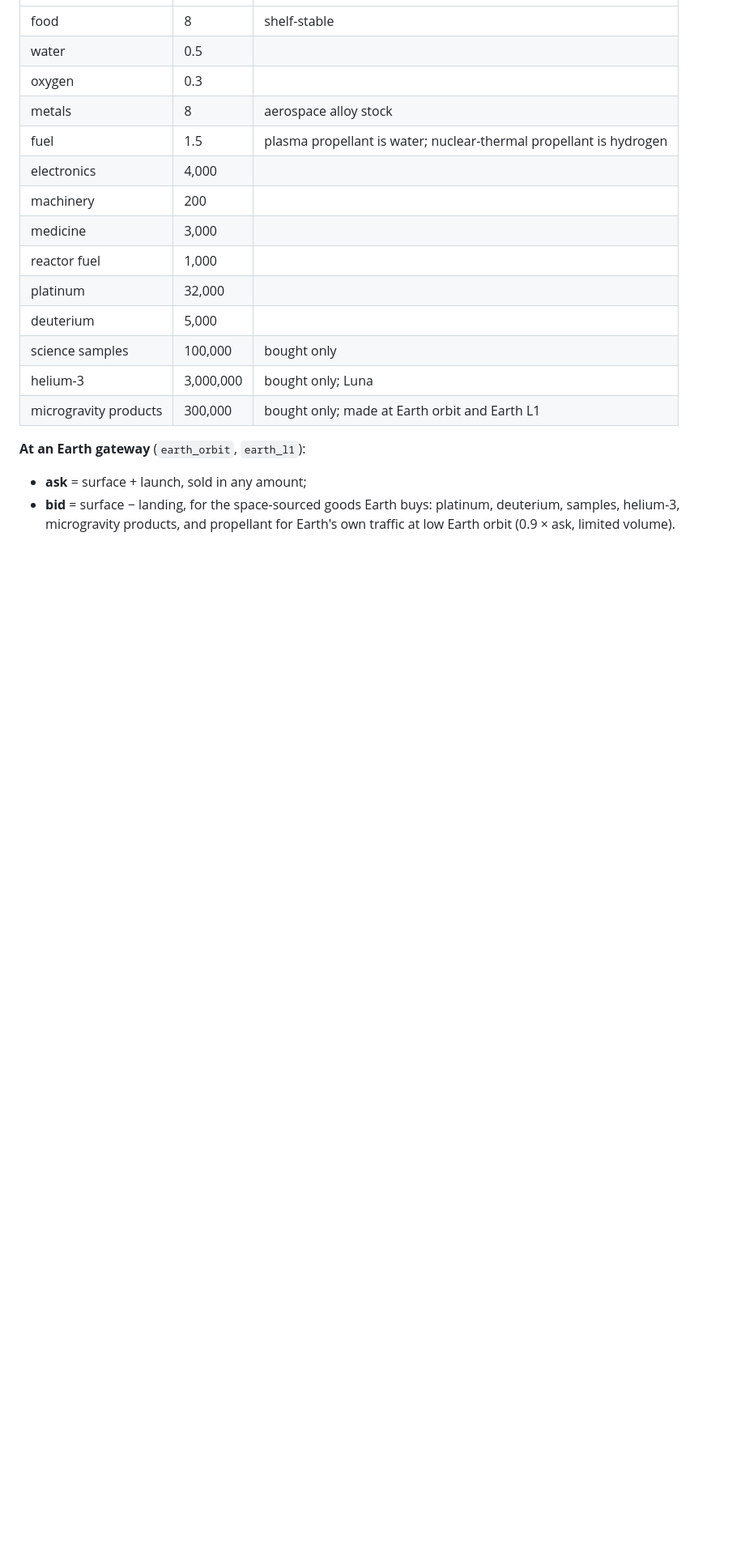
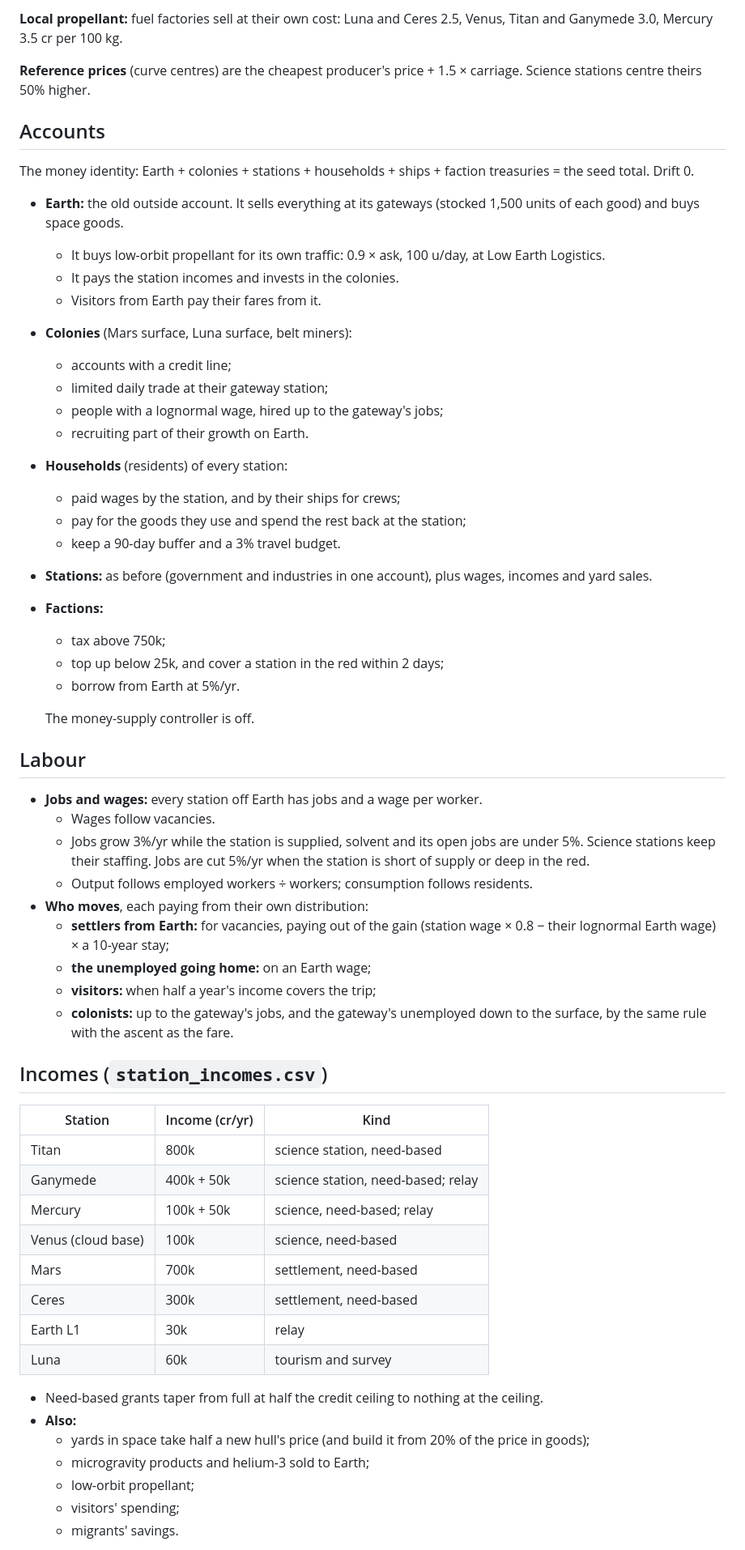
Before and after one commit to irigi/SpaceTrains, a Markdown page: docs/plans/economy_overhaul.md, the part around one of its changes. Shown at 81% size. Rendered like a GitHub page; blank space fills up the shorter version.

Commit message:
Plans: economy overhaul as built; earlier plans marked built
Co-Authored-By: Claude Opus 5.5 <noreply@anthropic.com>

```diff
--- a/docs/plans/economy_overhaul.md
+++ b/docs/plans/economy_overhaul.md
@@ -35,21 +51,69 @@ Decisions and results: `economy_overhaul_log.md`.
+**Local propellant:** fuel factories sell at their own cost: Luna and Ceres 2.5, Venus, Titan and Ganymede 3.0,
+Mercury 3.5 cr per 100 kg.
+
+**Reference prices** (curve centres) are the cheapest producer's price + 1.5 × carriage. Science stations
+centre theirs 50% higher.
+
+## Accounts
+
+The money identity: Earth + colonies + stations + households + ships + faction treasuries = the seed total.
+Drift 0.
+
+- **Earth:** the old outside account. It sells everything at its gateways (stocked 1,500 units of each good)
+  and buys space goods.
+  - It buys low-orbit propellant for its own traffic: 0.9 × ask, 100 u/day, at Low Earth Logistics.
+  - It pays the station incomes and invests in the colonies.
+  - Visitors from Earth pay their fares from it.
+- **Colonies** (Mars surface, Luna surface, belt miners):
+  - accounts with a credit line;
+  - limited daily trade at their gateway station;
+  - people with a lognormal wage, hired up to the gateway's jobs;
+  - recruiting part of their growth on Earth.
+- **Households** (residents) of every station:
+  - paid wages by the station, and by their ships for crews;
+  - pay for the goods they use and spend the rest back at the station;
+  - keep a 90-day buffer and a 3% travel budget.
+- **Stations:** as before (government and industries in one account), plus wages, incomes and yard sales.
+- **Factions:**
+  - tax above 750k;
+  - top up below 25k, and cover a station in the red within 2 days;
+  - borrow from Earth at 5%/yr.
+
+  The money-supply controller is off.
+
+## Labour
+
+- **Jobs and wages:** every station off Earth has jobs and a wage per worker.
+  - Wages follow vacancies.
+  - Jobs grow 3%/yr while the station is supplied, solvent and its open jobs are under 5%. Science
+    stations keep their staffing. Jobs are cut 5%/yr when the station is short of supply or deep in the red.
+  - Output follows employed workers ÷ workers; consumption follows residents.
+- **Who moves**, each paying from their own distribution:
+  - **settlers from Earth:** for vacancies, paying out of the gain (station wage × 0.8 − their lognormal Earth
+    wage) × a 10-year stay;
+  - **the unemployed going home:** on an Earth wage;
+  - **visitors:** when half a year's income covers the trip;
+  - **colonists:** up to the gateway's jobs, and the gateway's unemployed down to the surface, by the same rule
+    with the ascent as the fare.
+
+## Incomes (`station_incomes.csv`)
+
+| Station | Income (cr/yr) | Kind |
 |---|---|---|
-| food | 8 | shelf-stable |
-| water | 0.5 | |
-| oxygen | 0.3 | |
-| metals | 8 | aerospace alloy stock |
-| fuel | 1.5 | plasma propellant is water; nuclear-thermal propellant is hydrogen |
-| electronics | 4,000 | |
-| machinery | 200 | |
-| medicine | 3,000 | |
-| reactor fuel | 1,000 | |
-| platinum | 32,000 | |
-| deuterium | 5,000 | |
-| science samples | 100,000 | bought only |
-| helium-3 | 3,000,000 | bought only; Luna |
-| microgravity products | 300,000 | bought only; made at Earth orbit and Earth L1 |
+| Titan | 800k | science station, need-based |
+| Ganymede | 400k + 50k | science station, need-based; relay |
+| Mercury | 100k + 50k | science, need-based; relay |
+| Venus (cloud base) | 100k | science, need-based |
+| Mars | 700k | settlement, need-based |
+| Ceres | 300k | settlement, need-based |
+| Earth L1 | 30k | relay |
+| Luna | 60k | tourism and survey |
 
-**At an Earth gateway** (`earth_orbit`, `earth_l1`):
-- **ask** = surface + launch, sold in any amount;
-- **bid** = surface − landing, for the space-sourced goods Earth buys: platinum, deuterium, samples, helium-3,
-  microgravity products, and propellant for Earth's own traffic at low Earth orbit (0.9 × ask, limited volume).
+- Need-based grants taper from full at half the credit ceiling to nothing at the ceiling.
+- **Also:**
+  - yards in space take half a new hull's price (and build it from 20% of the price in goods);
+  - microgravity products and helium-3 sold to Earth;
+  - low-orbit propellant;
+  - visitors' spending;
+  - migrants' savings.
 
```
Also changed, not shown: other parts of docs/plans/economy_overhaul.md (+39 -97 lines), docs/plans/background_economies.md (+2 -0 lines), docs/plans/economy_points_7_10.md (+2 -0 lines).
